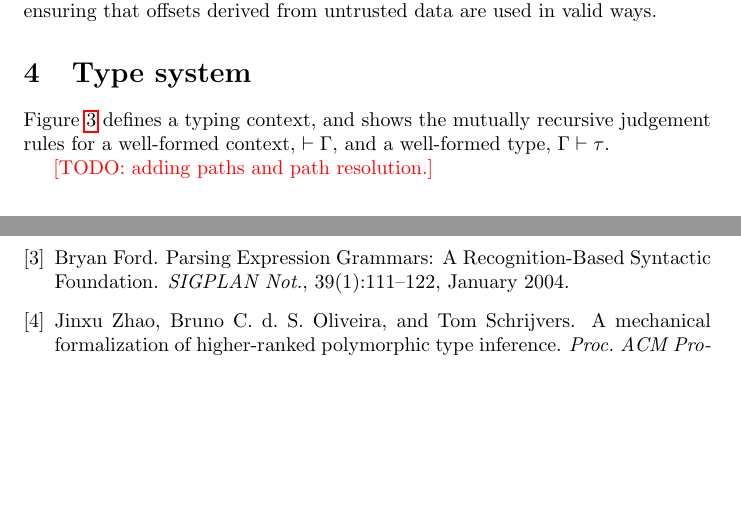
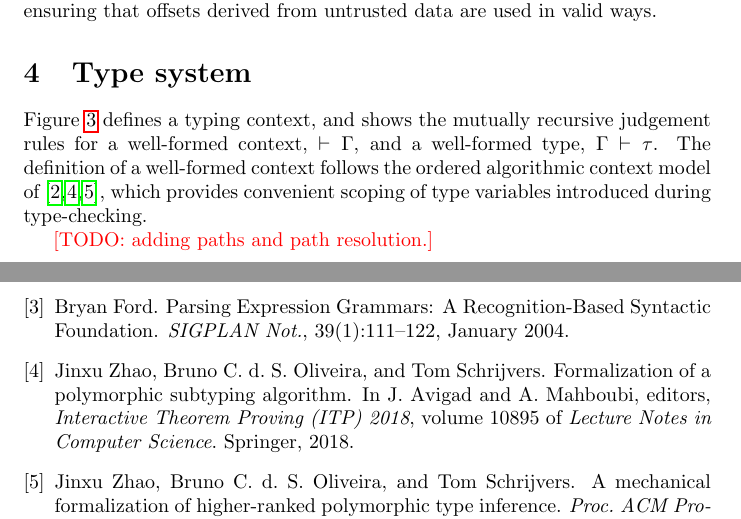
Before and after one commit to SRI-CSL/parsley-lang, a LaTeX paper (doc/language.tex): two parts of pages 6 and 7 of 7, joined at a grey line, cut so that both start at the same text, the shorter picture padded with empty space. Compiled offline with pdfLaTeX.

Commit message:
Add cites.

```diff
--- a/doc/language.tex
+++ b/doc/language.tex
@@ -286,7 +286,10 @@ valid ways.
 
 Figure~\ref{f:ctxt} defines a typing context, and shows the mutually
 recursive judgement rules for a well-formed context, $\vdash\Gamma$,
-and a well-formed type, $\Gamma\vdash\tau$.
+and a well-formed type, $\Gamma\vdash\tau$.  The definition of a
+well-formed context follows the ordered algorithmic context model
+of~\cite{zhao2018,zhao19:bidir,Dunfield13:bidir}, which provides
+convenient scoping of type variables introduced during type-checking.
 
 \begin{figure}
     \begin{tabular}{l c l l}
```
Also changed, not shown: doc/parsley.bib (+11 -0 lines).
